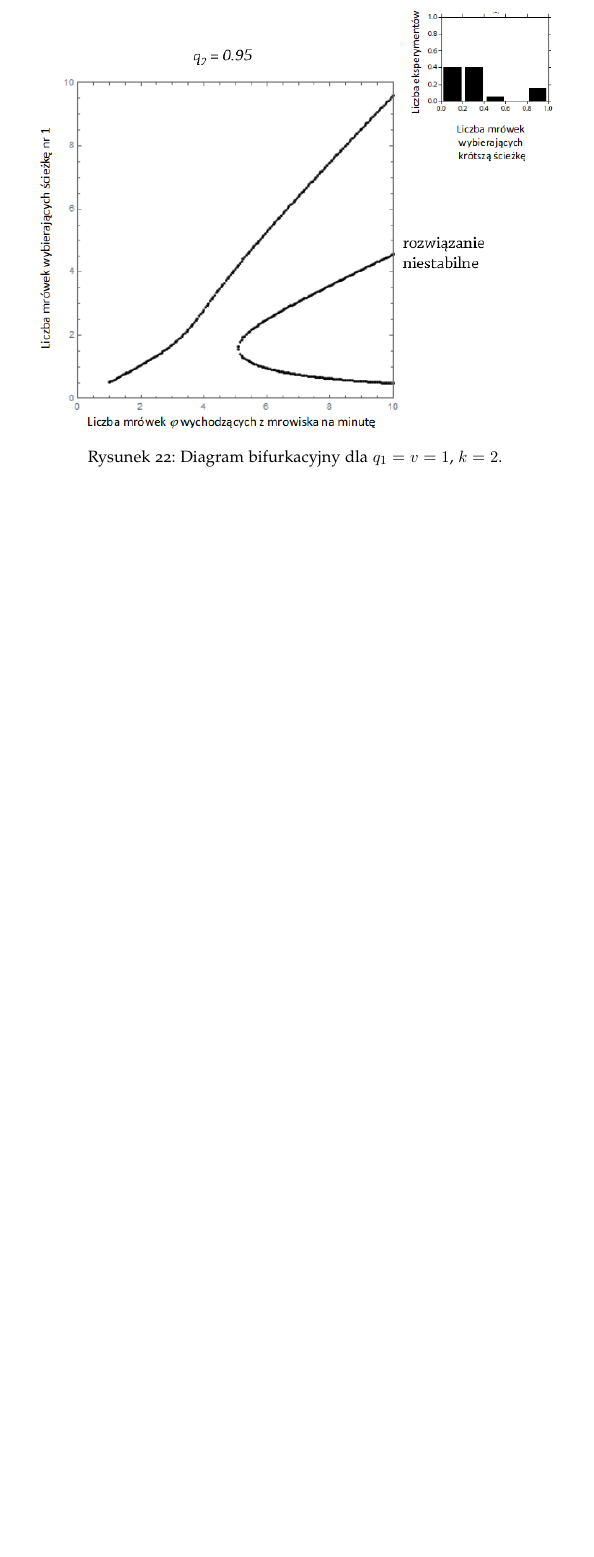
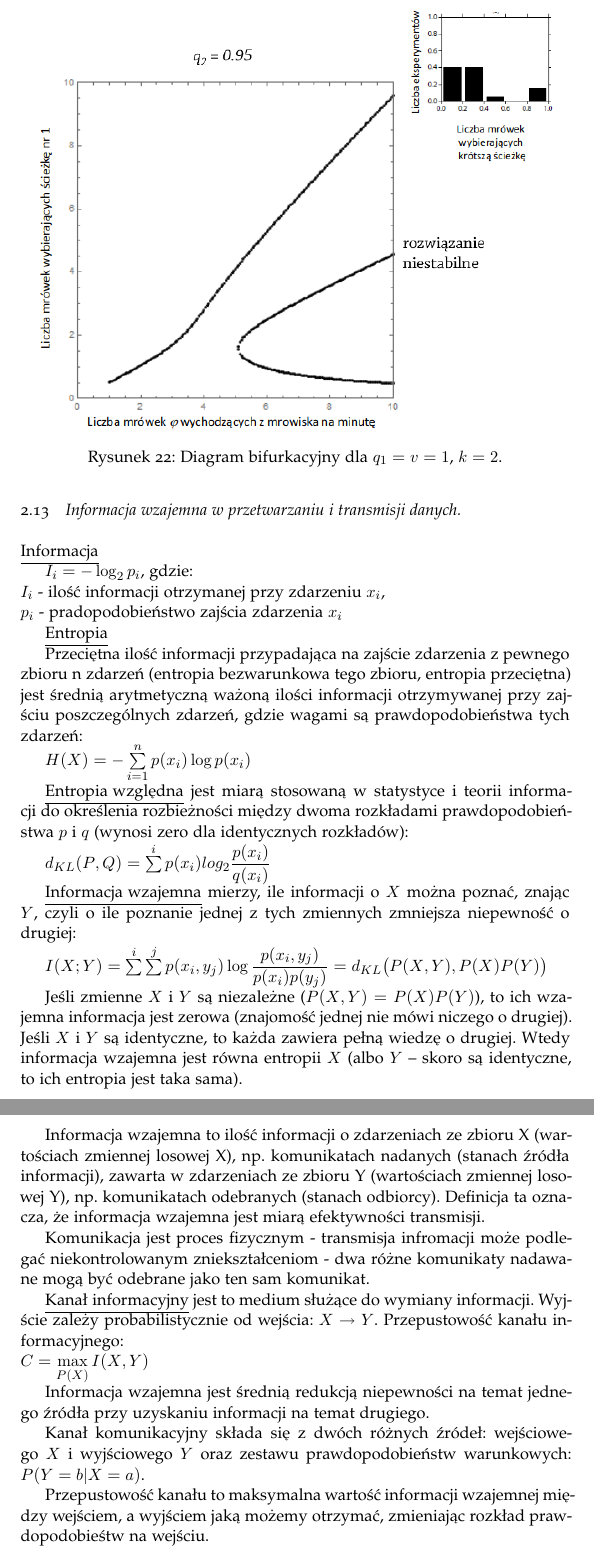
Before and after one commit to K4liber/defenseIssues, a LaTeX document (opracowanieZagadnien.tex, which reads EDMIIssues/information.tex): part of page 43 of 43 before the commit and two parts of pages 43 and 44 of 44 after it, the two joined at a grey line, cut so that both start at the same text, the shorter picture padded with empty space. The pictures show the PDF file opracowanieZagadnien.pdf that the author committed with the source.

Commit message:
EDMI issues - information

```diff
--- /dev/null
+++ b/EDMIIssues/information.tex
@@ -0,0 +1,34 @@
+\underline{Informacja}
+
+$ I_i = -\log_2 p_i $, gdzie:\newline
+$ I_i $ - ilość informacji otrzymanej przy zdarzeniu $ x_i $,\newline
+$ p_i $ - pradopodobieństwo zajścia zdarzenia $ x_i $
+
+\underline{Entropia}
+
+Przeciętna ilość informacji przypadająca na zajście zdarzenia z pewnego zbioru n zdarzeń (entropia bezwarunkowa tego zbioru, entropia przeciętna) jest średnią arytmetyczną ważoną ilości informacji otrzymywanej przy zajściu poszczególnych zdarzeń, gdzie wagami są prawdopodobieństwa tych zdarzeń:
+
+$ H(X) = -\sum\limits_{i=1}^n p(x_i)\log p(x_i) $
+
+\underline{Entropia względna} jest miarą stosowaną w statystyce i teorii informacji do określenia rozbieżności między dwoma rozkładami prawdopodobieństwa $ p $ i $ q $ (wynosi zero dla identycznych rozkładów):
+
+$ d_{KL}(P, Q) = \sum\limits^i p(x_i) log_2 \dfrac{p(x_i)}{q(x_i)} $
+
+\underline{Informacja wzajemna} mierzy, ile informacji o $ X $ można poznać, znając $ Y $, czyli o ile poznanie jednej z tych zmiennych zmniejsza niepewność o drugiej:
+
+$ I(X;Y) = \sum\limits^i \sum\limits^j p(x_i, y_j) \log \dfrac{p(x_i, y_j)}{p(x_i)p(y_j)} = d_{KL}\big(P(X, Y), P(X)P(Y)\big) $
+
+Jeśli zmienne $ X $ i $ Y $ są niezależne ($ P(X,Y) = P(X)P(Y) $), to ich wzajemna informacja jest zerowa (znajomość jednej nie mówi niczego o drugiej). Jeśli $ X $ i $ Y $ są identyczne, to każda zawiera pełną wiedzę o drugiej. Wtedy informacja wzajemna jest równa entropii $ X $ (albo $ Y $ – skoro są identyczne, to ich entropia jest taka sama).
+
+Informacja wzajemna to ilość informacji o zdarzeniach ze zbioru X (wartościach zmiennej losowej X), np. komunikatach nadanych (stanach źródła informacji), zawarta w zdarzeniach ze zbioru Y (wartościach zmiennej losowej Y), np. komunikatach odebranych (stanach odbiorcy). Definicja ta oznacza, że informacja wzajemna jest miarą efektywności transmisji.
+
+Komunikacja jest proces fizycznym - transmisja infromacji może podlegać niekontrolowanym zniekształceniom - dwa różne komunikaty nadawane mogą być odebrane jako ten sam komunikat.
+
+\underline{Kanał informacyjny} jest to medium służące do wymiany informacji. Wyjście zależy probabilistycznie od wejścia: $ X \rightarrow Y $. Przepustowość kanału informacyjnego: \newline
+$ C = \max\limits_{P(X)} I(X, Y) $
+
+Informacja wzajemna jest średnią redukcją niepewności na temat jednego źródła przy uzyskaniu informacji na temat drugiego.
+
+Kanał komunikacyjny składa się z dwóch różnych źródeł: wejściowego $ X $ i wyjściowego $ Y $ oraz zestawu prawdopodobieństw warunkowych: $ P(Y = b| X = a) $.
+
+Przepustowość kanału to maksymalna wartość informacji wzajemnej między wejściem, a wyjściem jaką możemy otrzymać, zmieniając rozkład prawdopodobieśtw na wejściu.
--- a/opracowanieZagadnien.tex
+++ b/opracowanieZagadnien.tex
@@ -102,6 +102,9 @@
 	\subsection{Zjawisko złamania symetrii w układach rzeczywistych: przykłady, modele.}
 	\input{EDMIIssues/symmetry.tex}
 
+	\subsection{Informacja wzajemna w przetwarzaniu i transmisji danych.}
+	\input{EDMIIssues/information.tex}
+
 	\subsection{Metody redukcji wymiaru w eksploracji danych.}
 	\input{EDMIIssues/reduction.tex}
 
```
Also changed, not shown: opracowanieZagadnien.pdf, 5 other files.
